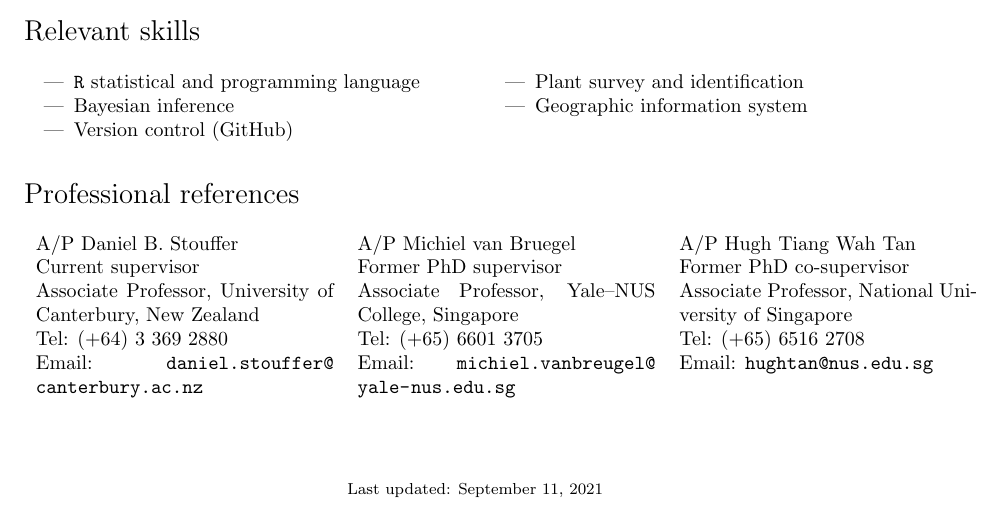
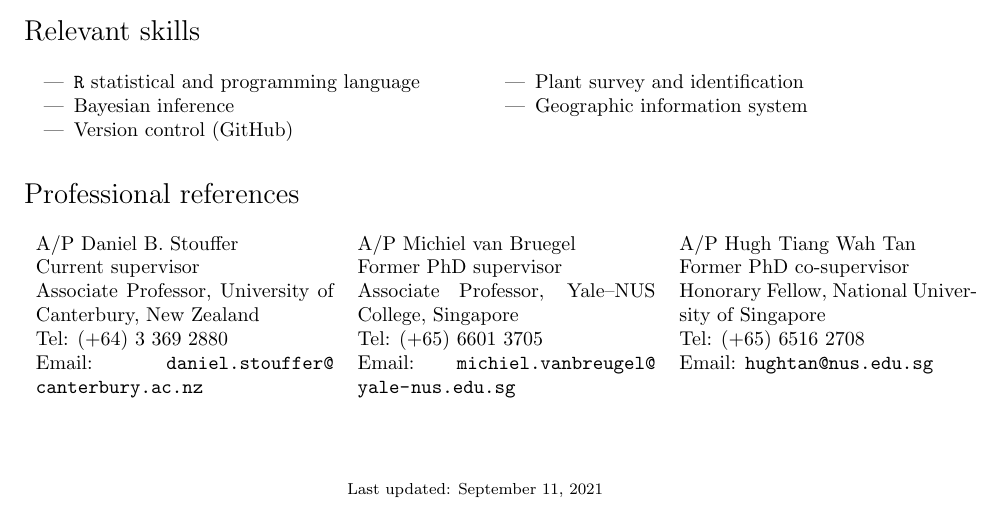
Before and after one commit to hrlai/resume, a LaTeX CV (HRLai_resume.tex): part of page 3 of 3, cut so that both start at the same text. Compiled offline with pdfLaTeX.

Commit message:
update HT's position

```diff
--- a/HRLai_resume.tex
+++ b/HRLai_resume.tex
@@ -265,7 +265,7 @@ Malaysian and Singaporean driver's licenses \\
 \begin{tabular}{p{0.33\linewidth} p{0.33\linewidth} p{0.33\linewidth}}
 A/P Daniel B. Stouffer \newline Current supervisor \newline Associate Professor, University of Canterbury, New Zealand \newline Tel: (+64) 3 369 2880 \newline Email: \url{daniel.stouffer@canterbury.ac.nz} &
 A/P Michiel van Bruegel \newline Former PhD supervisor \newline Associate Professor, Yale--NUS College, Singapore \newline Tel: (+65) 6601 3705 \newline Email: \url{michiel.vanbreugel@yale-nus.edu.sg} &
-A/P Hugh Tiang Wah Tan \newline Former PhD co-supervisor \newline Associate Professor, National University of Singapore \newline Tel: (+65) 6516 2708 \newline Email: \url{hughtan@nus.edu.sg}
+A/P Hugh Tiang Wah Tan \newline Former PhD co-supervisor \newline Honorary Fellow, National University of Singapore \newline Tel: (+65) 6516 2708 \newline Email: \url{hughtan@nus.edu.sg}
 %Dr. Kwek Yan Chong & Former employer / current collaborator \newline Senior Tutor, National University of Singapore \newline Tel: (+65) 6779 2486  \newline Email: \url{Kwekings@gmail.com}
 \end{tabular}
 
```
Also changed, not shown: HRLai_resume.pdf, 2 other files.
